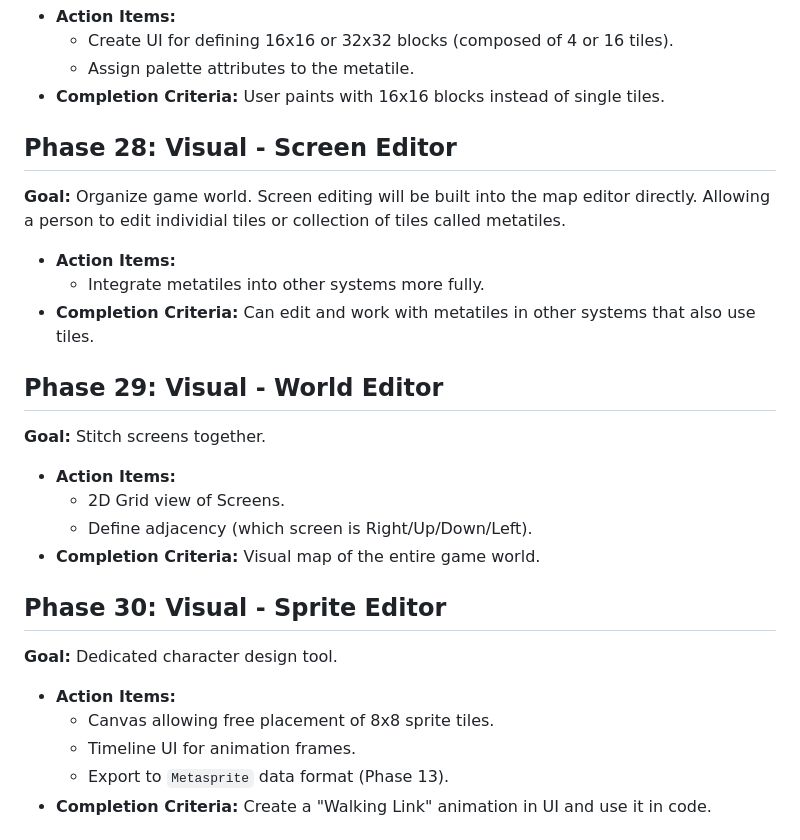
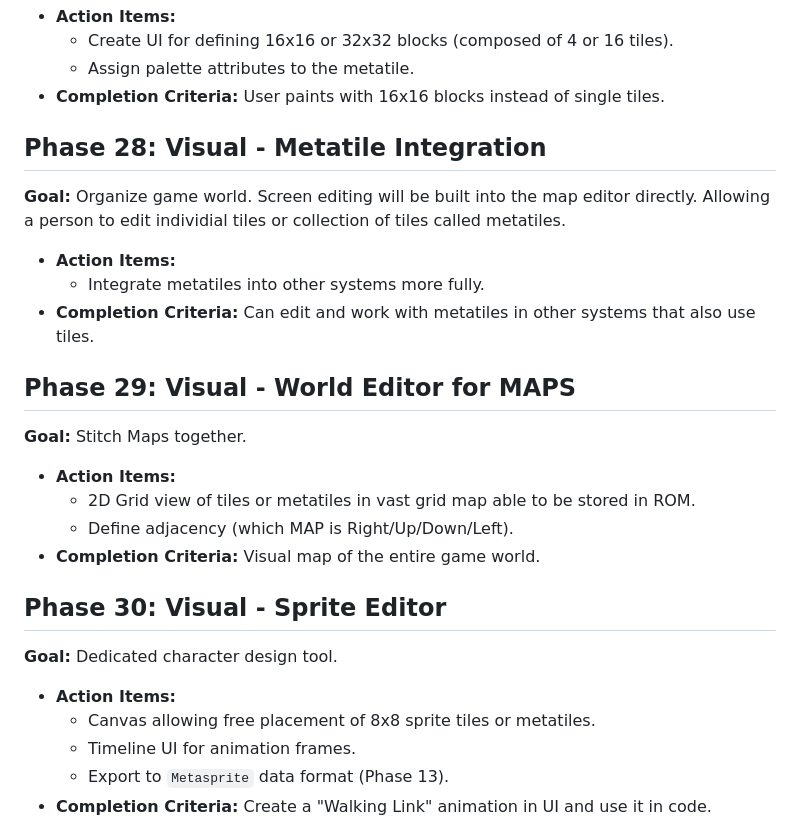
Before and after one commit to kd7tck/swissarmyNES, a Markdown page: DESIGN.md, the part around the change. GitHub-like rendering.

```diff
--- a/DESIGN.md
+++ b/DESIGN.md
@@ -237,23 +237,23 @@ Before starting, Read AGENTS.MD and adhrere to it in a strict manner.
     - Assign palette attributes to the metatile.
 - **Completion Criteria:** User paints with 16x16 blocks instead of single tiles.
 
-## Phase 28: Visual - Screen Editor
+## Phase 28: Visual - Metatile Integration
 **Goal:** Organize game world. Screen editing will be built into the map editor directly. Allowing a person to edit individial tiles or collection of tiles called metatiles.
 - **Action Items:**
     - Integrate metatiles into other systems more fully.
 - **Completion Criteria:** Can edit and work with metatiles in other systems that also use tiles.
 
-## Phase 29: Visual - World Editor
-**Goal:** Stitch screens together.
+## Phase 29: Visual - World Editor for MAPS
+**Goal:** Stitch Maps together.
 - **Action Items:**
-    - 2D Grid view of Screens.
-    - Define adjacency (which screen is Right/Up/Down/Left).
+    - 2D Grid view of tiles or metatiles in vast grid map able to be stored in ROM.
+    - Define adjacency (which MAP is Right/Up/Down/Left).
 - **Completion Criteria:** Visual map of the entire game world.
 
 ## Phase 30: Visual - Sprite Editor
 **Goal:** Dedicated character design tool.
 - **Action Items:**
-    - Canvas allowing free placement of 8x8 sprite tiles.
+    - Canvas allowing free placement of 8x8 sprite tiles or metatiles.
     - Timeline UI for animation frames.
     - Export to `Metasprite` data format (Phase 13).
 - **Completion Criteria:** Create a "Walking Link" animation in UI and use it in code.
```
